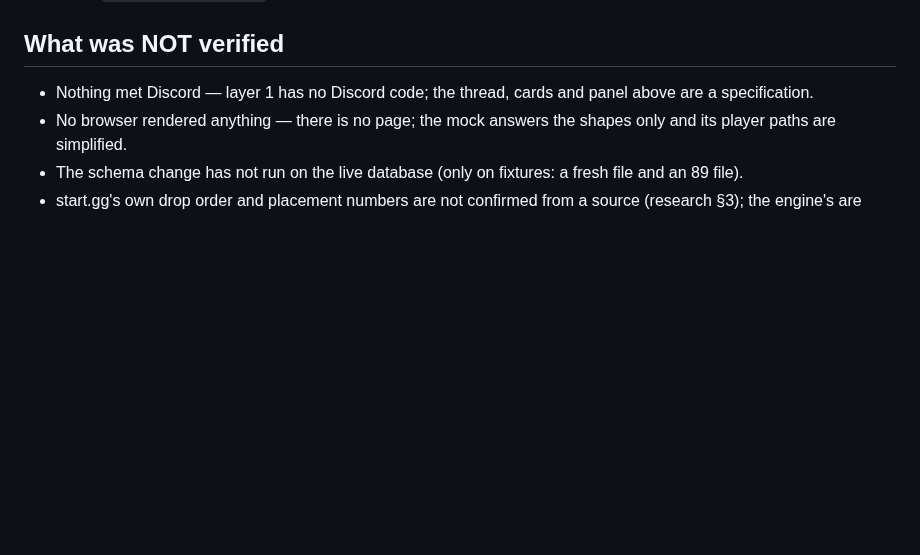
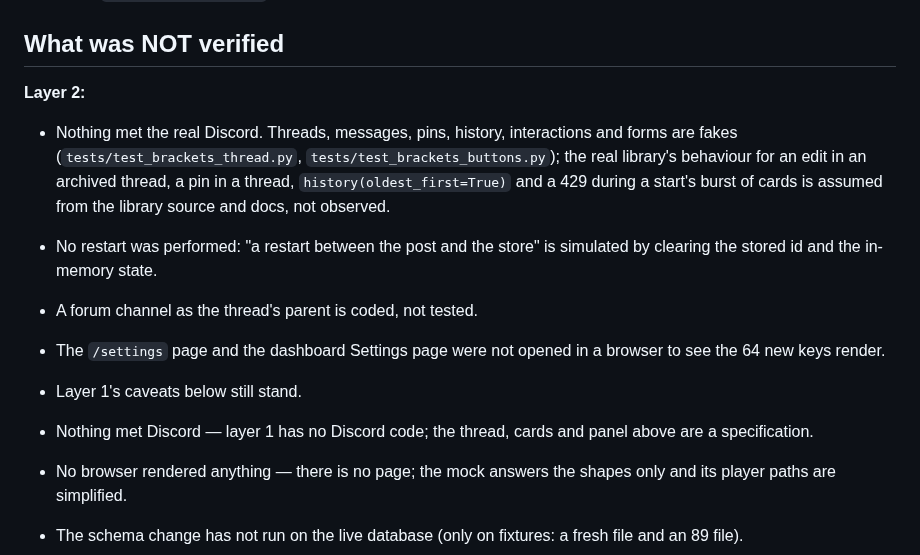
Before and after one commit to skymitch9/black-bloc, a Markdown page: docs/info/brackets-design.md, the part around one of its changes. GitHub-like rendering; blank space fills up the shorter version.

Commit message:
Docs: brackets layer 2 gate figures and what was not verified
Co-Authored-By: Claude Opus 5.5 <noreply@anthropic.com>
Claude-Session: https://claude.ai/code/session_01NokCnnGLfxMPDYDLRsEDUP

```diff
--- a/docs/info/brackets-design.md
+++ b/docs/info/brackets-design.md
@@ -671,6 +684,18 @@ site/mock/check.mjs`: *ok - 25 pages, 344 routes, 171 core settings, all keys pr
 
 ## What was NOT verified
 
+**Layer 2:**
+
+- Nothing met the real Discord. Threads, messages, pins, history, interactions and forms are fakes
+  (`tests/test_brackets_thread.py`, `tests/test_brackets_buttons.py`); the real library's behaviour for an edit in an
+  archived thread, a pin in a thread, `history(oldest_first=True)` and a 429 during a start's burst of cards is assumed
+  from the library source and docs, not observed.
+- No restart was performed: "a restart between the post and the store" is simulated by clearing the stored id and the
+  in-memory state.
+- A forum channel as the thread's parent is coded, not tested.
+- The `/settings` page and the dashboard Settings page were not opened in a browser to see the 64 new keys render.
+- Layer 1's caveats below still stand.
+
 - Nothing met Discord — layer 1 has no Discord code; the thread, cards and panel above are a specification.
 - No browser rendered anything — there is no page; the mock answers the shapes only and its player paths are
   simplified.
```
Also changed, not shown: other parts of docs/info/brackets-design.md (+13 -0 lines).
